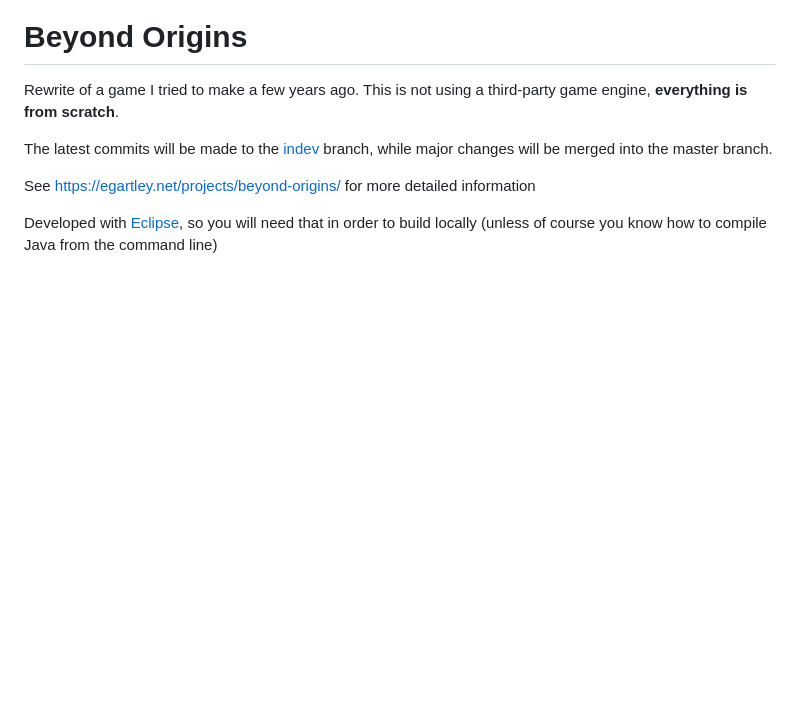
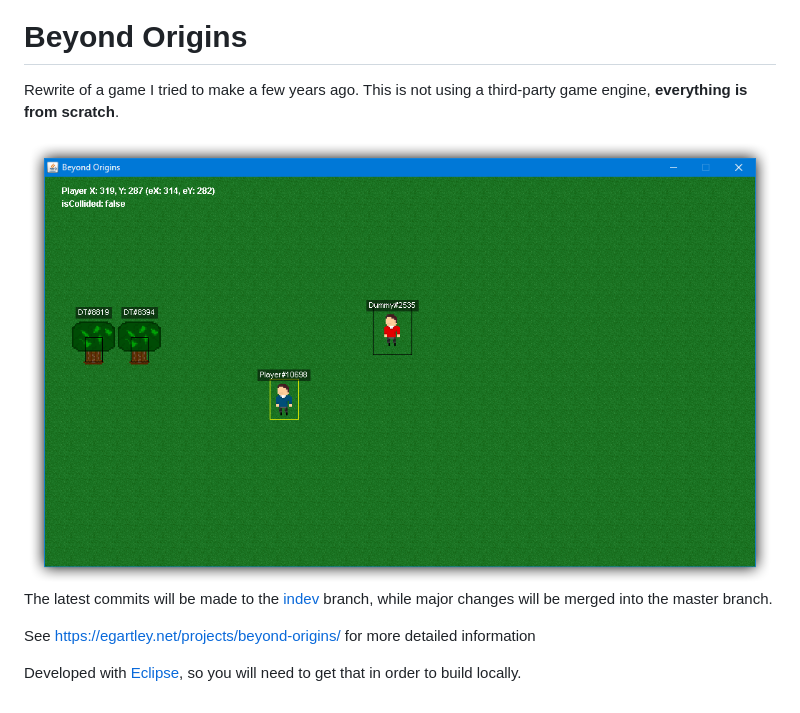
Before and after one commit to egartley/beyond-origins, a Markdown page: README.md, the part around the change. GitHub-like rendering; pictures changed too: resources/images/screenshot.png (added); blank space fills up the shorter version.

Commit message:
Commit update, add screenshot

```diff
--- a/README.md
+++ b/README.md
@@ -1,9 +1,11 @@
 # Beyond Origins
 
 Rewrite of a game I tried to make a few years ago. This is not using a third-party game engine, <b>everything is from scratch</b>.
+
+<img src="https://github.com/egartley/beyond-origins/blob/indev/resources/images/screenshot.png">
 
 The latest commits will be made to the <a href="https://github.com/egartley/beyond-origins/tree/indev">indev</a> branch, while major changes will be merged into the master branch.
 
 See <a href="https://egartley.net/projects/beyond-origins/?via=beyondoriginsgithubreadmemd">https://egartley.net/projects/beyond-origins/</a> for more detailed information
 
-Developed with <a href="https://eclipse.org">Eclipse</a>, so you will need that in order to build locally (unless of course you know how to compile Java from the command line)
+Developed with <a href="https://eclipse.org">Eclipse</a>, so you will need to get that in order to build locally.
```
Also changed, not shown: 15 other files.
